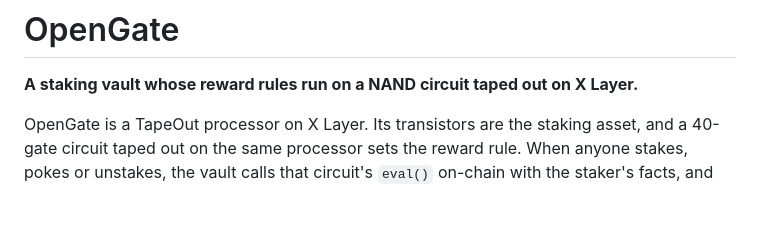
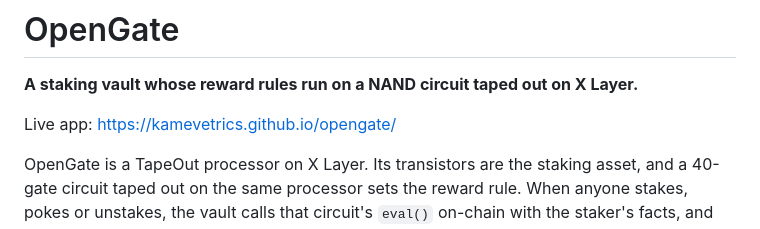
Before and after one commit to KAMEVETRICS/opengate, a Markdown page: README.md, the part around the change. Drawn GitHub-style; blank space fills up the shorter version.

Commit message:
Link live app in README
Co-Authored-By: Claude Opus 5.5 <noreply@anthropic.com>

```diff
--- a/README.md
+++ b/README.md
@@ -1,6 +1,8 @@
 # OpenGate
 
 **A staking vault whose reward rules run on a NAND circuit taped out on X Layer.**
+
+Live app: https://kamevetrics.github.io/opengate/
 
 OpenGate is a TapeOut processor on X Layer. Its transistors are the staking asset, and a 40-gate circuit taped out on the same processor sets the reward rule. When anyone stakes, pokes or unstakes, the vault calls that circuit's `eval()` on-chain with the staker's facts, and the circuit returns their reward tier. To change the rule you tape out a new circuit and wait out a 2-day timelock. The owner has no admin switch that bypasses it.
 
```
